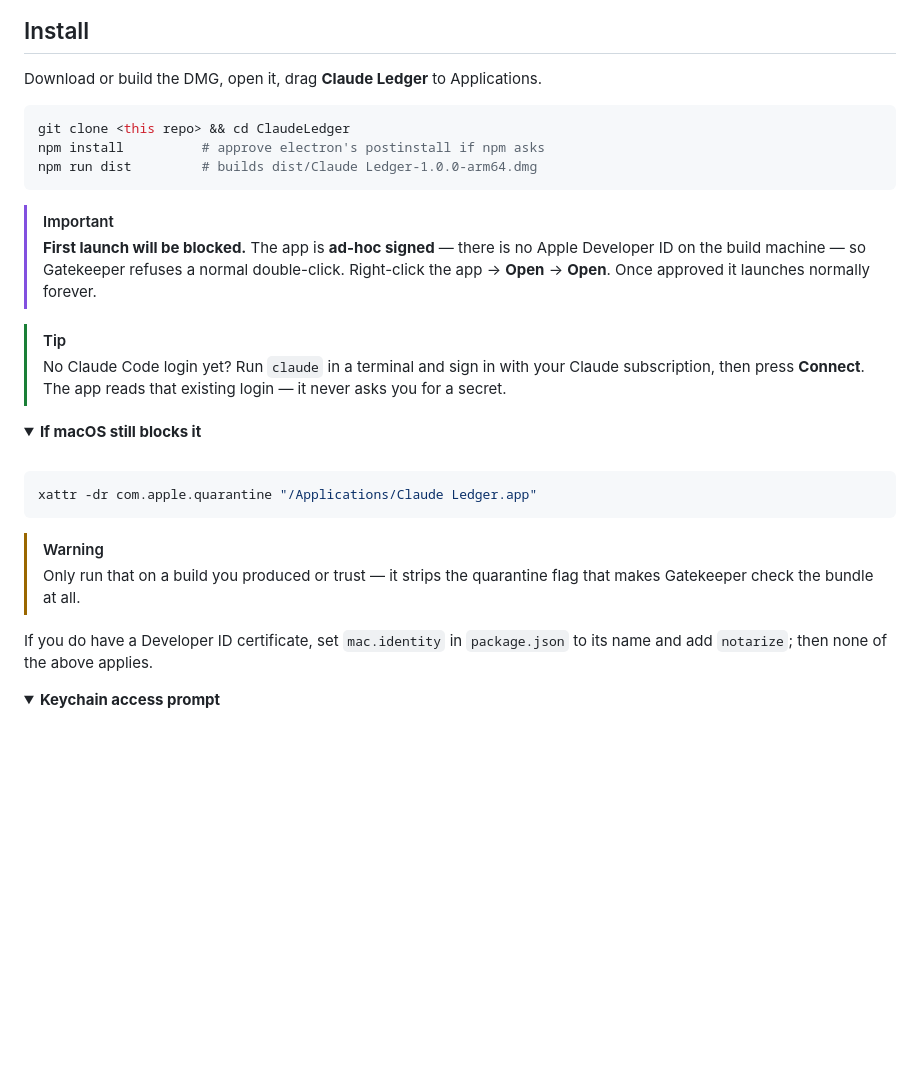
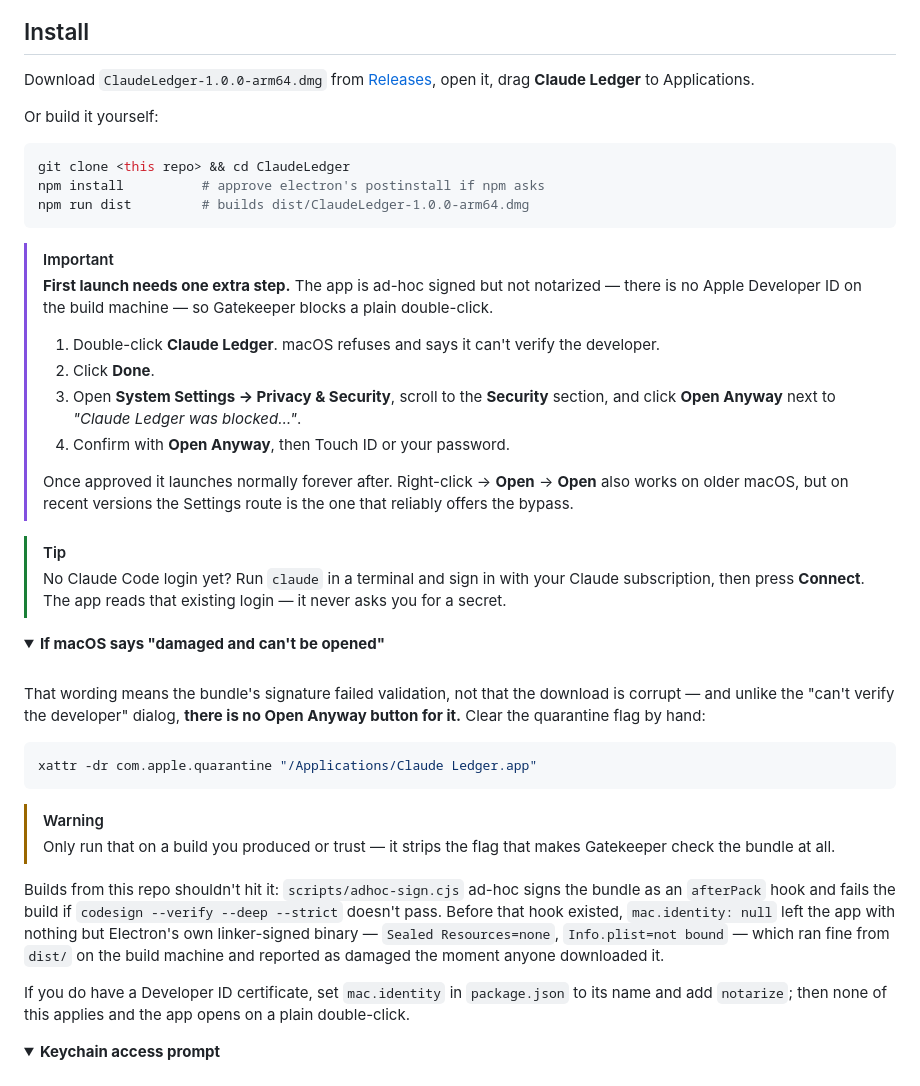
Before and after one commit to amargoyal/ClaudeLedger, a Markdown page: README.md, the part around the change. Drawn GitHub-style; folded sections open; blank space fills up the shorter version.

````diff
--- a/README.md
+++ b/README.md
@@ -98,18 +98,30 @@ Network down? Every panel except *Usage limits* still renders.
 
 ## Install
 
-Download or build the DMG, open it, drag **Claude Ledger** to Applications.
+Download `ClaudeLedger-1.0.0-arm64.dmg` from
+[Releases](../../releases/latest), open it, drag **Claude Ledger** to Applications.
+
+Or build it yourself:
 
 ```sh
 git clone <this repo> && cd ClaudeLedger
 npm install          # approve electron's postinstall if npm asks
-npm run dist         # builds dist/Claude Ledger-1.0.0-arm64.dmg
+npm run dist         # builds dist/ClaudeLedger-1.0.0-arm64.dmg
 ```
 
 > [!IMPORTANT]
-> **First launch will be blocked.** The app is **ad-hoc signed** — there is no Apple
-> Developer ID on the build machine — so Gatekeeper refuses a normal double-click.
-> Right-click the app → **Open** → **Open**. Once approved it launches normally forever.
+> **First launch needs one extra step.** The app is ad-hoc signed but not notarized — there
+> is no Apple Developer ID on the build machine — so Gatekeeper blocks a plain double-click.
+>
+> 1. Double-click **Claude Ledger**. macOS refuses and says it can't verify the developer.
+> 2. Click **Done**.
+> 3. Open **System Settings → Privacy & Security**, scroll to the **Security** section,
+>    and click **Open Anyway** next to *"Claude Ledger was blocked…"*.
+> 4. Confirm with **Open Anyway**, then Touch ID or your password.
+>
+> Once approved it launches normally forever after. Right-click → **Open** → **Open** also
+> works on older macOS, but on recent versions the Settings route is the one that reliably
+> offers the bypass.
 
 > [!TIP]
 > No Claude Code login yet? Run `claude` in a terminal and sign in with your Claude
@@ -117,20 +129,30 @@ npm run dist         # builds dist/Claude Ledger-1.0.0-arm64.dmg
 > for a secret.
 
 <details>
-<summary><strong>If macOS still blocks it</strong></summary>
+<summary><strong>If macOS says "damaged and can't be opened"</strong></summary>
 
 <br>
+
+That wording means the bundle's signature failed validation, not that the download is
+corrupt — and unlike the "can't verify the developer" dialog, **there is no Open Anyway
+button for it.** Clear the quarantine flag by hand:
 
 ```sh
 xattr -dr com.apple.quarantine "/Applications/Claude Ledger.app"
 ```
 
 > [!WARNING]
-> Only run that on a build you produced or trust — it strips the quarantine flag that makes
-> Gatekeeper check the bundle at all.
+> Only run that on a build you produced or trust — it strips the flag that makes Gatekeeper
+> check the bundle at all.
+
+Builds from this repo shouldn't hit it: `scripts/adhoc-sign.cjs` ad-hoc signs the bundle as
+an `afterPack` hook and fails the build if `codesign --verify --deep --strict` doesn't pass.
+Before that hook existed, `mac.identity: null` left the app with nothing but Electron's own
+linker-signed binary — `Sealed Resources=none`, `Info.plist=not bound` — which ran fine from
+`dist/` on the build machine and reported as damaged the moment anyone downloaded it.
 
 If you do have a Developer ID certificate, set `mac.identity` in `package.json` to its name
-and add `notarize`; then none of the above applies.
+and add `notarize`; then none of this applies and the app opens on a plain double-click.
 
 </details>
 
````
